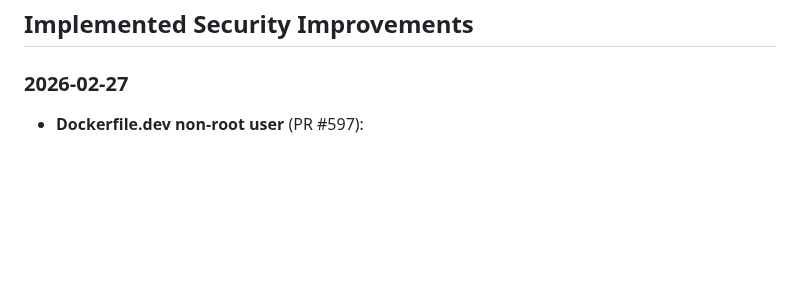
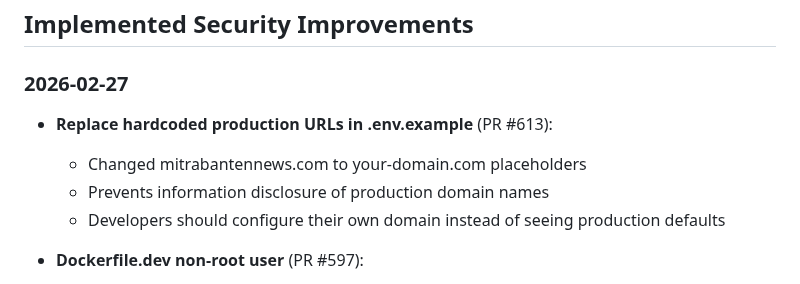
Before and after one commit to sulhimbn/headlesswp, a Markdown page: docs/security-engineer.md, the part around the change. Drawn GitHub-style; blank space fills up the shorter version.

Commit message:
docs: update security-engineer memory with PR #613

```diff
--- a/docs/security-engineer.md
+++ b/docs/security-engineer.md
@@ -28,6 +28,11 @@ This document serves as long-term memory for the security-engineer autonomous ag
 ## Implemented Security Improvements
 
 ### 2026-02-27
+- **Replace hardcoded production URLs in .env.example** (PR #613):
+  - Changed mitrabantennews.com to your-domain.com placeholders
+  - Prevents information disclosure of production domain names
+  - Developers should configure their own domain instead of seeing production defaults
+
 - **Dockerfile.dev non-root user** (PR #597):
   - Added non-root user (nextjs) to development Docker container
   - Follows principle of least privilege
```
